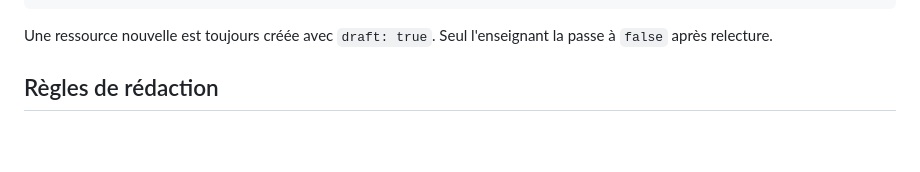
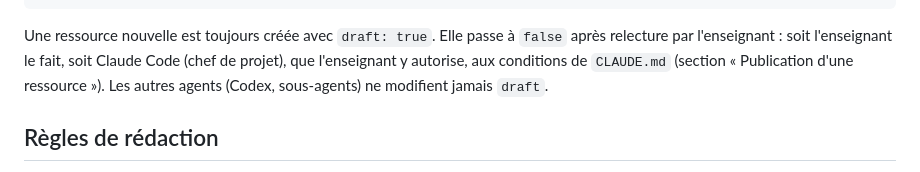
Before and after one commit to jbs-sti/jbs-sti.github.io, a Markdown page: AGENTS.md, the part around the change. Drawn GitHub-style; blank space fills up the shorter version.

````diff
--- a/AGENTS.md
+++ b/AGENTS.md
@@ -71,8 +71,11 @@ draft: true
 ---
 ```
 
-Une ressource nouvelle est toujours créée avec `draft: true`. Seul l'enseignant
-la passe à `false` après relecture.
+Une ressource nouvelle est toujours créée avec `draft: true`. Elle passe à
+`false` après relecture par l'enseignant : soit l'enseignant le fait, soit
+Claude Code (chef de projet), que l'enseignant y autorise, aux conditions de
+`CLAUDE.md` (section « Publication d'une ressource »). Les autres agents
+(Codex, sous-agents) ne modifient jamais `draft`.
 
 ## Règles de rédaction
 
````
Also changed, not shown: CLAUDE.md (+22 -1 lines), JOURNAL.md (+13 -0 lines).
